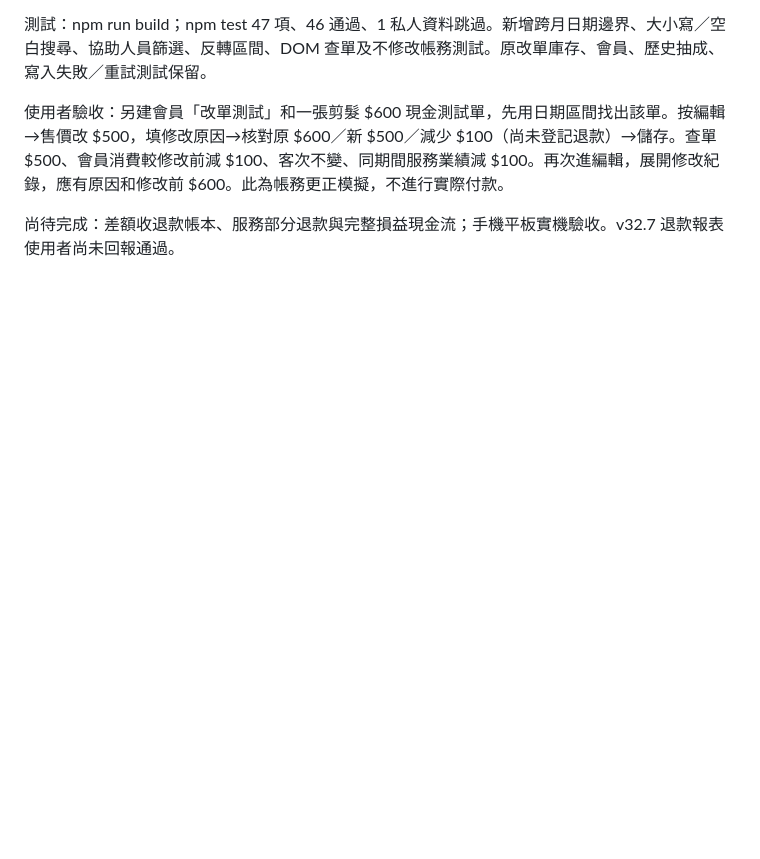
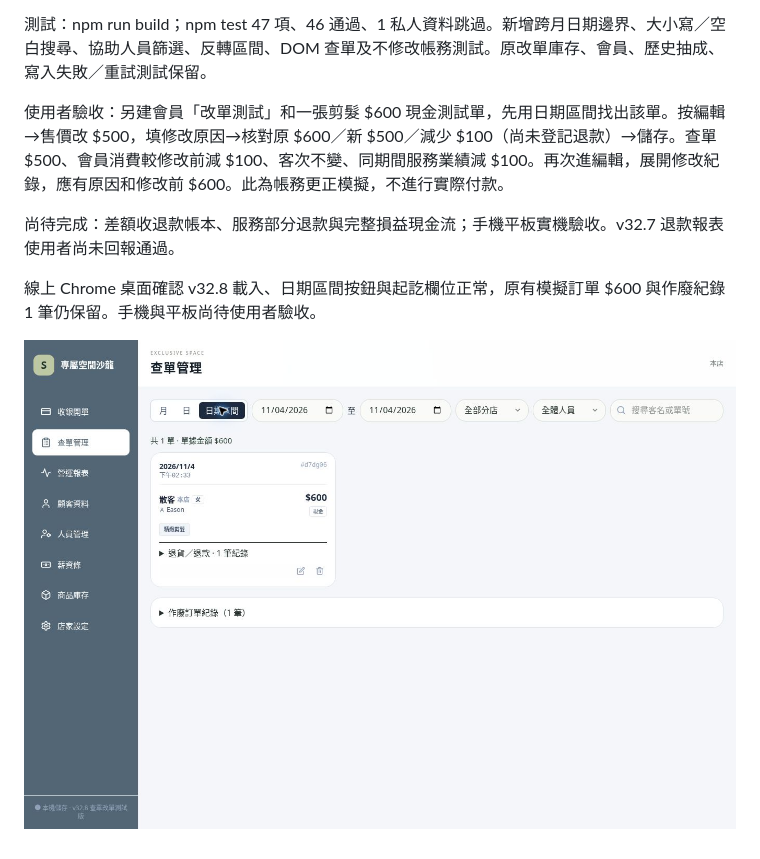
Before and after one commit to jun051873-art/salon-pos-offline, a Markdown page: REVIEW-v32.8.md, the part around the change. Rendered like a GitHub page; pictures changed too: docs/orders-v32-8.jpg (added); blank space fills up the shorter version.

Commit message:
docs: record v32.8 live order filter verification

```diff
--- a/REVIEW-v32.8.md
+++ b/REVIEW-v32.8.md
@@ -9,3 +9,7 @@
 使用者驗收：另建會員「改單測試」和一張剪髮 $600 現金測試單，先用日期區間找出該單。按編輯→售價改 $500，填修改原因→核對原 $600／新 $500／減少 $100（尚未登記退款）→儲存。查單 $500、會員消費較修改前減 $100、客次不變、同期間服務業績減 $100。再次進編輯，展開修改紀錄，應有原因和修改前 $600。此為帳務更正模擬，不進行實際付款。
 
 尚待完成：差額收退款帳本、服務部分退款與完整損益現金流；手機平板實機驗收。v32.7 退款報表使用者尚未回報通過。
+
+線上 Chrome 桌面確認 v32.8 載入、日期區間按鈕與起訖欄位正常，原有模擬訂單 $600 與作廢紀錄 1 筆仍保留。手機與平板尚待使用者驗收。
+
+![查單區間](docs/orders-v32-8.jpg)
```
